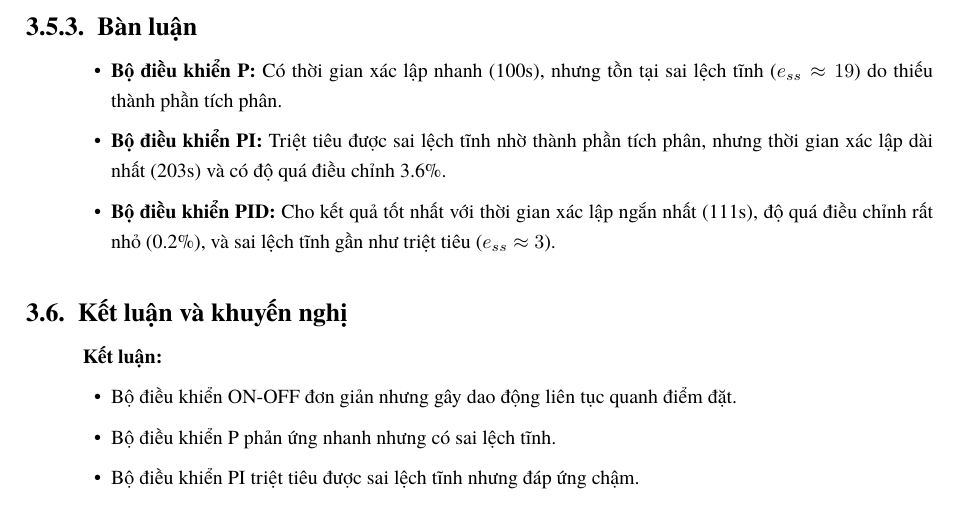
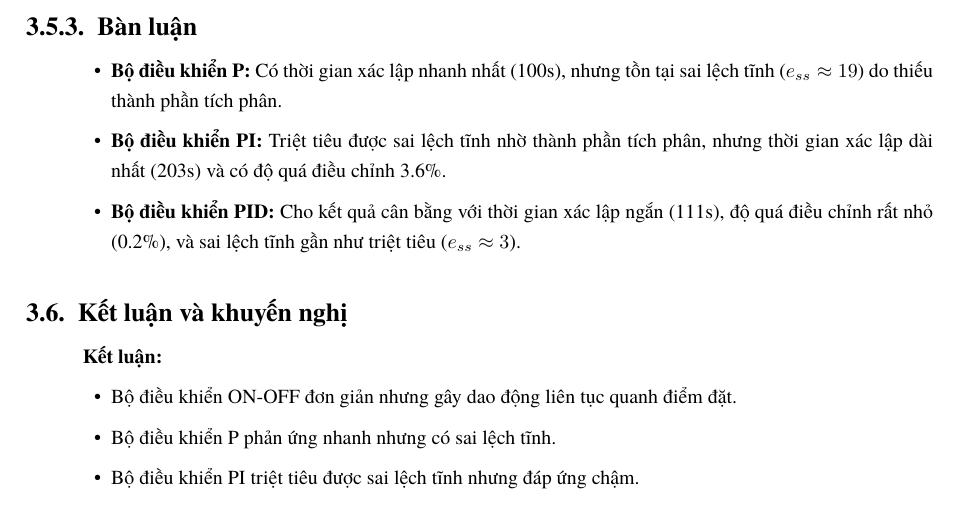
Before and after one commit to bowber/dacn, a LaTeX document (src/main.tex, which reads src/lab3.tex): part of page 14 of 19, cut so that both start at the same text. Compiled offline with XeLaTeX.

Commit message:
fix(lab3): P has shortest settling time, not PID

```diff
--- a/src/lab3.tex
+++ b/src/lab3.tex
@@ -381,9 +381,9 @@ PID & 111s & -- & 0.2\% & Không ($e_{ss} \approx 3$) \\
 \subsubsection{Bàn luận}
 
 \begin{itemize}
-    \item \textbf{Bộ điều khiển P:} Có thời gian xác lập nhanh (100s), nhưng tồn tại sai lệch tĩnh ($e_{ss} \approx 19$) do thiếu thành phần tích phân.
+    \item \textbf{Bộ điều khiển P:} Có thời gian xác lập nhanh nhất (100s), nhưng tồn tại sai lệch tĩnh ($e_{ss} \approx 19$) do thiếu thành phần tích phân.
     \item \textbf{Bộ điều khiển PI:} Triệt tiêu được sai lệch tĩnh nhờ thành phần tích phân, nhưng thời gian xác lập dài nhất (203s) và có độ quá điều chỉnh 3.6\%.
-    \item \textbf{Bộ điều khiển PID:} Cho kết quả tốt nhất với thời gian xác lập ngắn nhất (111s), độ quá điều chỉnh rất nhỏ (0.2\%), và sai lệch tĩnh gần như triệt tiêu ($e_{ss} \approx 3$).
+    \item \textbf{Bộ điều khiển PID:} Cho kết quả cân bằng với thời gian xác lập ngắn (111s), độ quá điều chỉnh rất nhỏ (0.2\%), và sai lệch tĩnh gần như triệt tiêu ($e_{ss} \approx 3$).
 \end{itemize}
 
 % ------------------------------------------------------------
```
